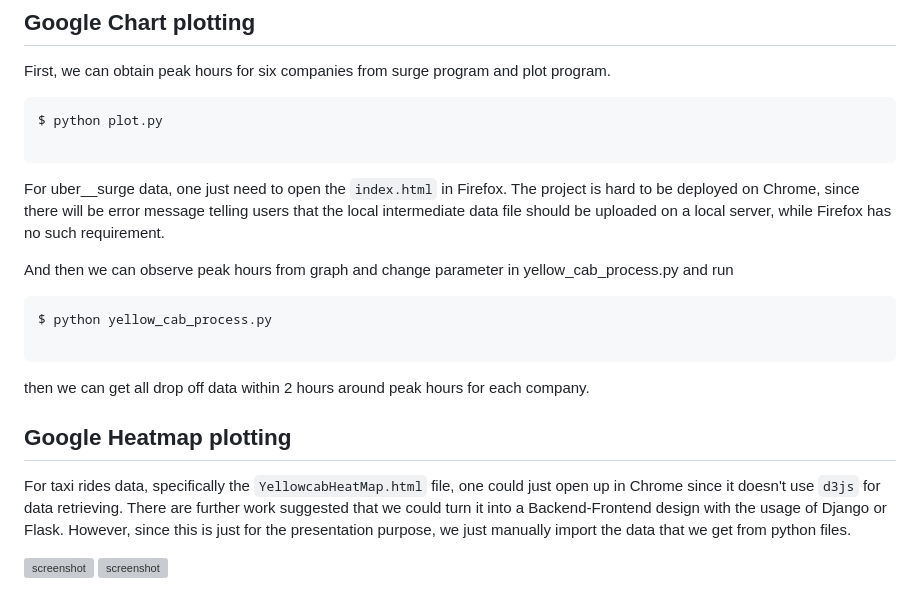
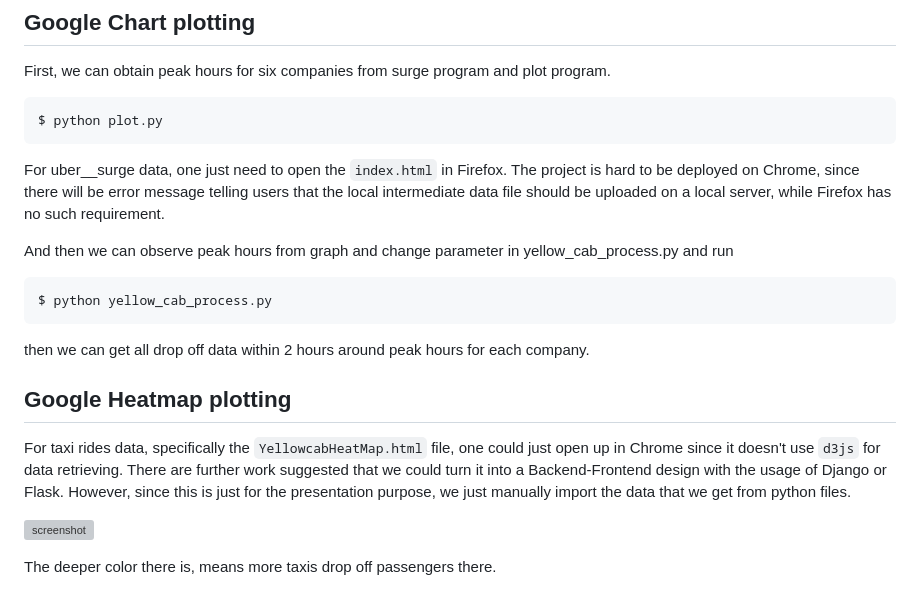
Before and after one commit to yiwen-luo/After-Work-Ride-Pattern, a Markdown page: README.md, the part around the change printed below. Drawn GitHub-style; grey boxes are pictures that could not be loaded.

````diff
--- a/README.md
+++ b/README.md
@@ -182,7 +184,6 @@ First, we can obtain peak hours for six companies from surge program and plot pr
 
 ```
 $ python plot.py
-
 ```
 
 For uber__surge data, one just need to open the `index.html` in Firefox. The project is hard to be deployed on Chrome, since there will be error message telling users that the local intermediate data file should be uploaded on a local server, while Firefox has no such requirement.
@@ -192,7 +193,6 @@ And then we can observe peak hours from graph and change parameter in yellow_cab
 
 ```
 $ python yellow_cab_process.py
-
 ```
 
 then we can get all drop off data within 2 hours around peak hours for each company.
@@ -203,4 +203,7 @@ then we can get all drop off data within 2 hours around peak hours for each comp
 For taxi rides data, specifically the `YellowcabHeatMap.html` file, one could just open up in Chrome since it doesn't use `d3js` for data retrieving. There are further work suggested that we could turn it into a Backend-Frontend design with the usage of Django or Flask. However, since this is just for the presentation purpose, we just manually import the data that we get from python files.
 
 ![screenshot](rides_data_output/rain/bloomberg/Picture2.png)
+
+The deeper color there is, means more taxis drop off passengers there.
+
 ![screenshot](rides_data_output/friday/bloomberg/Picture1.png)
````
Also changed, not shown: other parts of README.md (+2 -0 lines), img/mapquest.jpg (added).
